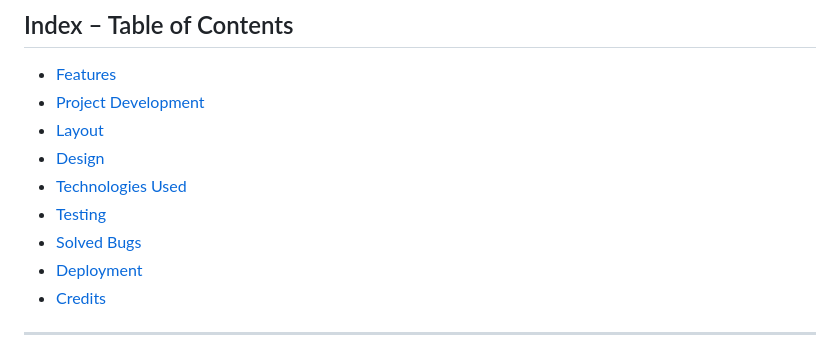
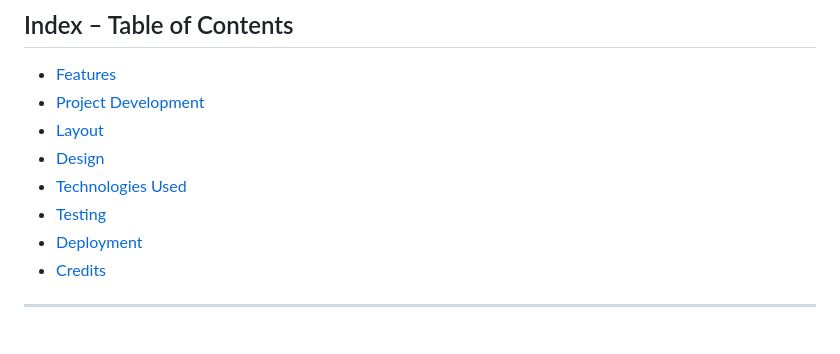
Before and after one commit to LemmenAid/coastal-gardens, a Markdown page: README.md, the part around the change. Drawn GitHub-style.

```diff
--- a/README.md
+++ b/README.md
@@ -15,7 +15,6 @@
 * [Design](#design)
 * [Technologies Used](#technologies-used)
 * [Testing](#testing)
-* [Solved Bugs](#solved-bugs)
 * [Deployment](#deployment)
 * [Credits](#credits)
 
```
Also changed, not shown: TESTING.md (+25 -11 lines).
